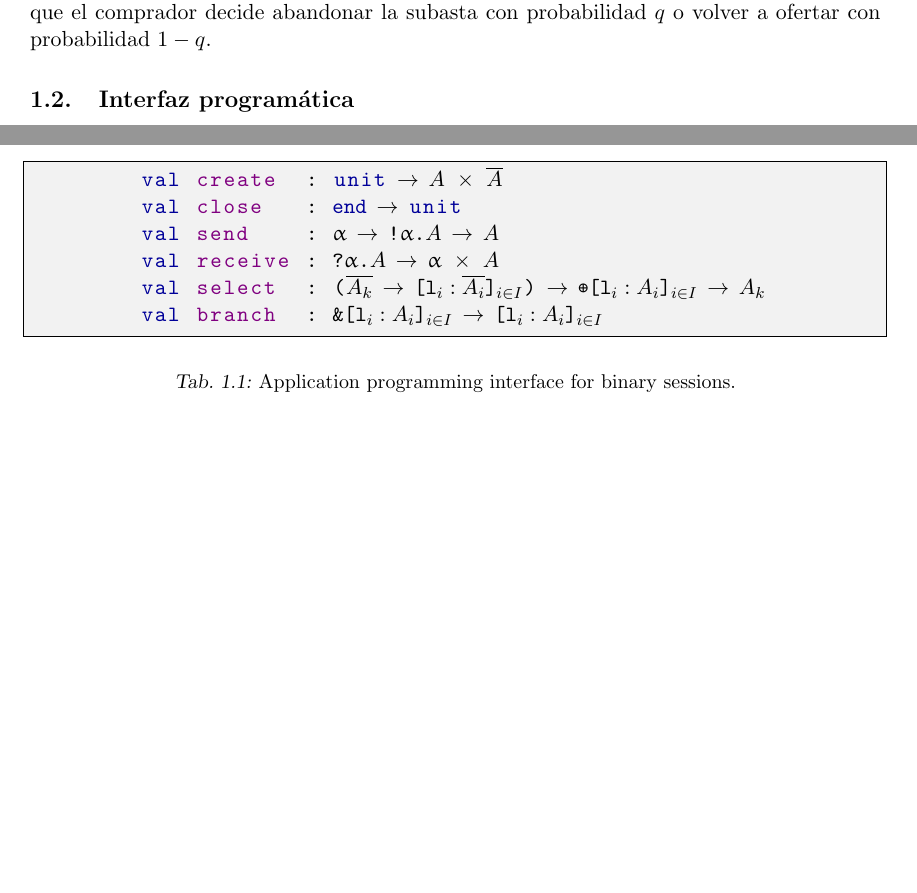
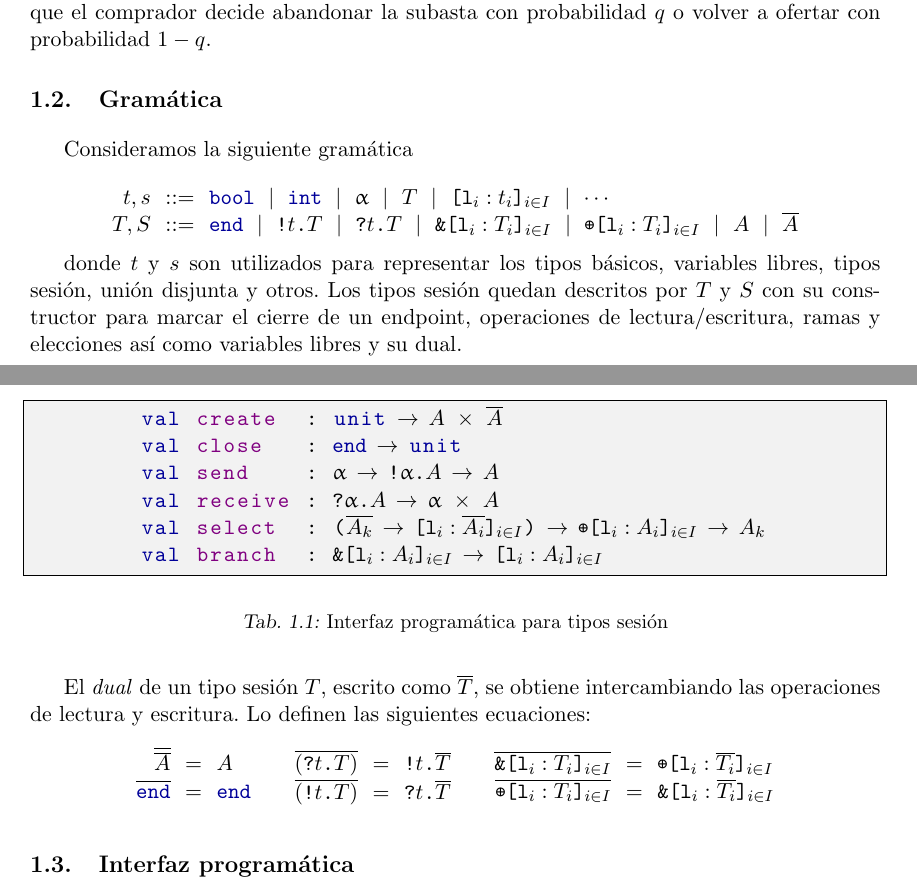
Before and after one commit to ivanpondal/probabilistic-binary-sessions, a LaTeX thesis (informe/tesis.tex, which reads informe/api_tipos_sesion.tex): two parts of pages 6 and 7 of 8, joined at a grey line, cut so that both start at the same text, the shorter picture padded with empty space. Compiled offline with pdfLaTeX.

Commit message:
Add grammar

```diff
--- a/informe/api_tipos_sesion.tex
+++ b/informe/api_tipos_sesion.tex
@@ -1,5 +1,58 @@
-\section{Interfaz programática}
+\section{Gramática}
 
+Consideramos la siguiente gramática
+
+\[
+\begin{array}{@{}r@{~~}c@{~~}l@{}}
+\TypeT, \TypeS & ::= &
+\tbool
+\rulemid \tint
+\rulemid \tvar
+\rulemid \SessionType
+\rulemid \set[i\in I]{ \Tag_i : \Type_i }
+\rulemid \cdots
+\\
+\SessionTypeT, \SessionTypeS & ::= &
+\End
+\rulemid \Out\Type\SessionType
+\rulemid \In\Type\SessionType
+\rulemid \Branch \set[i\in I]{\Tag_i : \SessionType_i}
+\rulemid \Choice \set[i\in I]{\Tag_i : \SessionType_i}
+\rulemid \etvar
+\rulemid \dual\etvar
+\end{array}
+\]
+
+donde $\TypeT$ y $\TypeS$ son utilizados para representar los tipos básicos,
+variables libres, tipos sesión, unión disjunta y otros.
+Los tipos sesión quedan descritos por $\SessionTypeT$ y $\SessionTypeS$ con su
+constructor para marcar el cierre de un endpoint, operaciones de
+lectura/escritura, ramas y elecciones así como variables libres y su dual.
+
+El \emph{dual} de un tipo sesión $\SessionType$, escrito como
+$\dual\SessionType$, se obtiene intercambiando las operaciones de lectura y
+escritura. Lo definen las siguientes ecuaciones:
+
+\[
+\begin{array}{c}
+  \begin{array}{@{}r@{~~}c@{~~}l@{}}
+    \smash{\dual{\dual\etvar}} & = & \etvar \\
+    \dual\End & = & \End \\
+  \end{array}
+  \qquad
+  \begin{array}{@{}r@{~~}c@{~~}l@{}}
+    \dual{(\In\Type\SessionType)} & = & \Out\Type\dual\SessionType \\
+    \dual{(\Out\Type\SessionType)} & = & \In\Type\dual\SessionType \\
+  \end{array}
+  \qquad
+  \begin{array}{@{}r@{~~}c@{~~}l@{}}
+    \dual{\Branch \set[i\in I]{\Tag_i : \SessionType_i}}
+    & = & \Choice \set[i\in I]{\Tag_i : \dual{\SessionType_i}} \\
+    \dual{\Choice \set[i\in I]{\Tag_i : \SessionType_i}}
+    & = & \Branch \set[i\in I]{\Tag_i : \dual{\SessionType_i}} \\
+  \end{array}
+\end{array}
+\]
 
 \begin{table}
     \begin{OCamlD}[frame=single]
@@ -10,6 +63,8 @@
         val select  : ($\sdual{\etvar_k}$ -> $\set[i\in I]{\Tag_i : \sdual{\etvar_i}}$) -> $\Choice \set[i\in I]{\Tag_i : \etvar_i}$ -> $\etvar_k$
         val branch  : $\Branch \set[i\in I]{\Tag_i : \etvar_i}$ -> $\set[i\in I]{\Tag_i : \etvar_i}$
     \end{OCamlD}
-    \caption{Application programming interface for binary sessions.}
+    \caption{Interfaz programática para tipos sesión}
     \label{tab:api}
 \end{table}
+
+\section{Interfaz programática}
```
